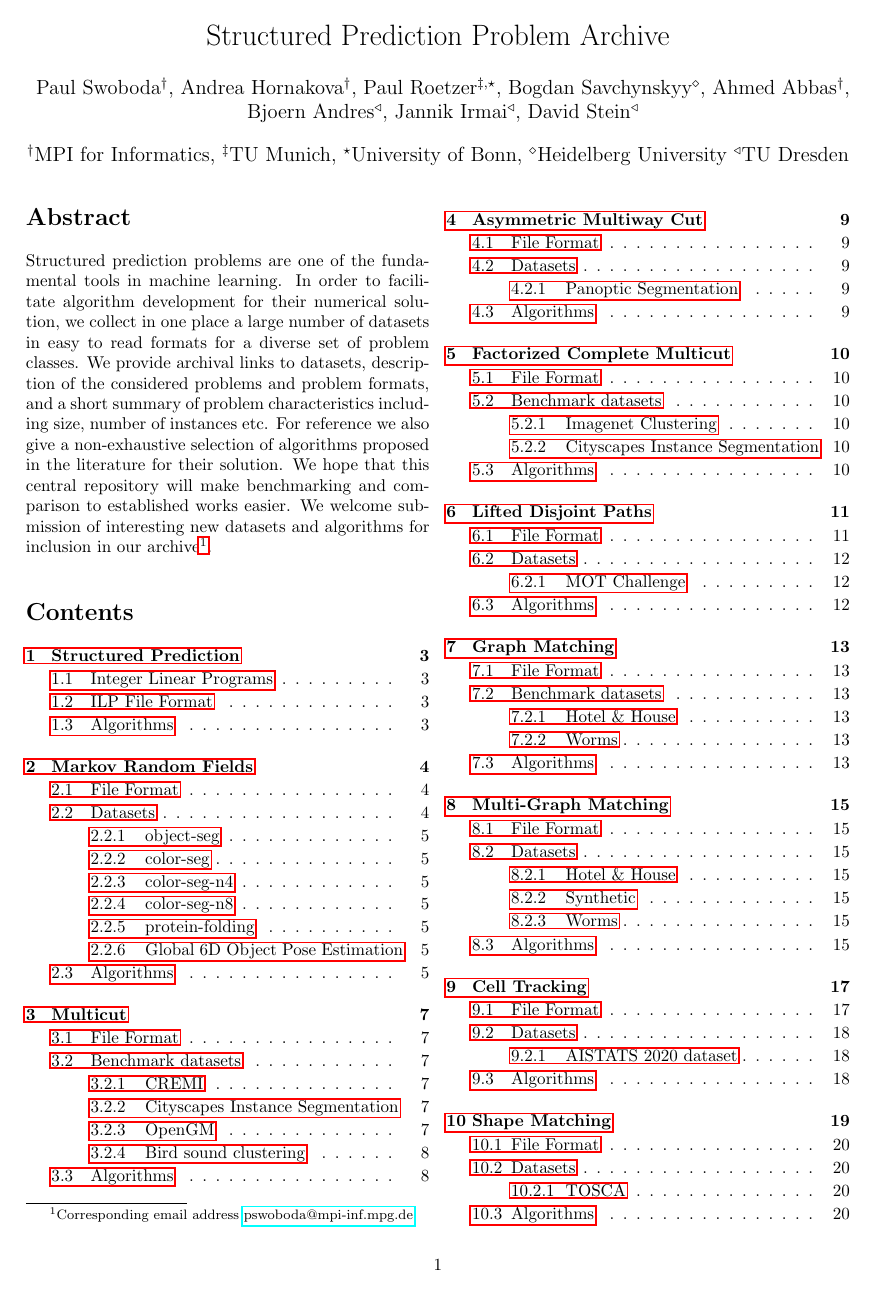
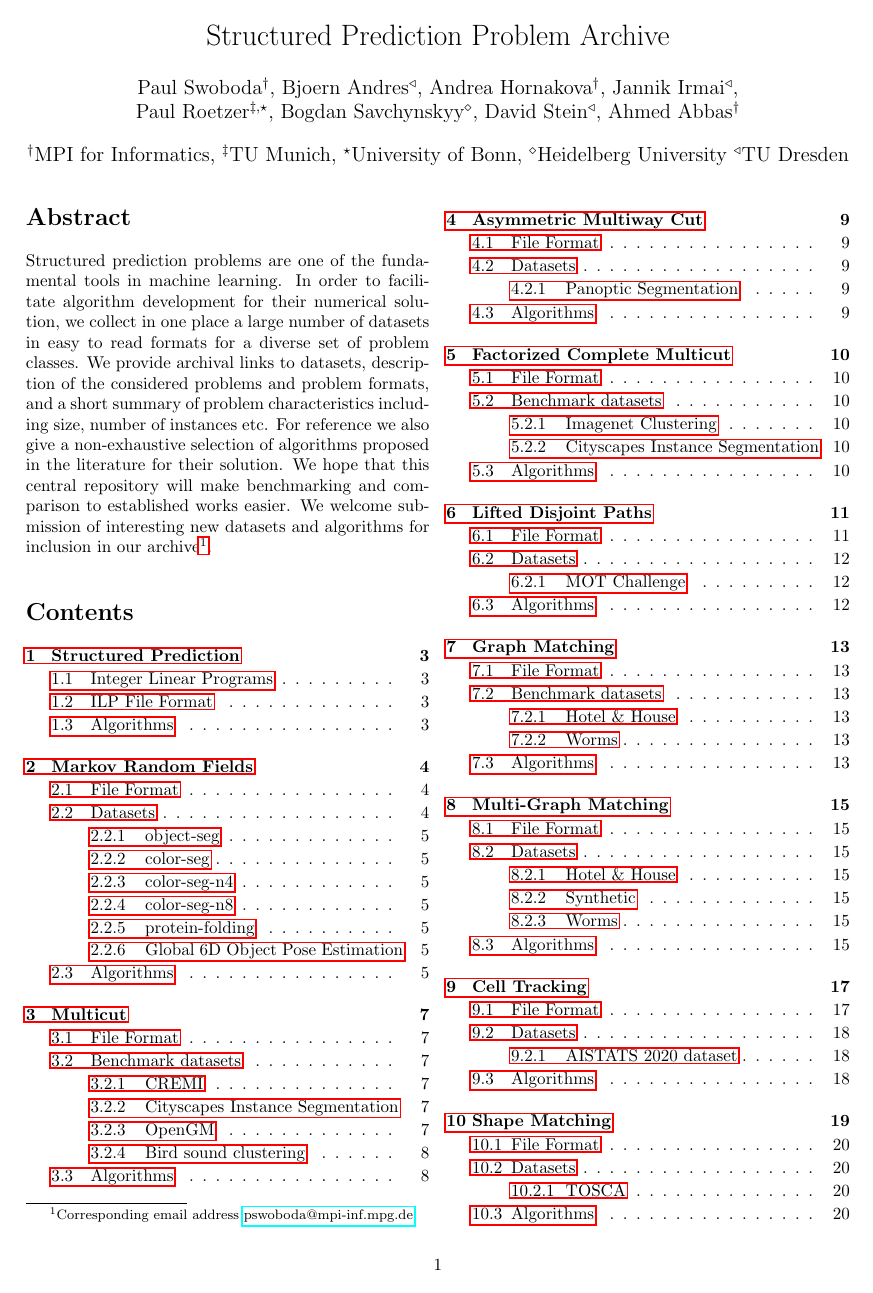
Before and after one commit to pawelswoboda/structured-prediction-problem-archive, a LaTeX paper (main.tex): page 1 of 28. Compiled offline with pdfLaTeX.

Commit message:
Author order

```diff
--- a/main.tex
+++ b/main.tex
@@ -80,7 +80,7 @@ backgroundcolor=\color{light-gray}
 
 \title{Structured Prediction Problem Archive}
 
-\author{Paul Swoboda$^\dagger$, Andrea Hornakova$^\dagger$, Paul Roetzer$^{\ddagger,\star}$, Bogdan Savchynskyy$^{\diamond}$, Ahmed Abbas$^\dagger$, \\Bjoern Andres$^{\triangleleft}$, Jannik Irmai$^\triangleleft$, David Stein$^\triangleleft$}
+\author{Paul Swoboda$^\dagger$, Bjoern Andres$^{\triangleleft}$, Andrea Hornakova$^\dagger$, Jannik Irmai$^\triangleleft$, \\ Paul Roetzer$^{\ddagger,\star}$, Bogdan Savchynskyy$^{\diamond}$, David Stein$^\triangleleft$, Ahmed Abbas$^\dagger$}
 \date{%
 $^\dagger$MPI for Informatics, %
 $^\ddagger$TU Munich, %
```
